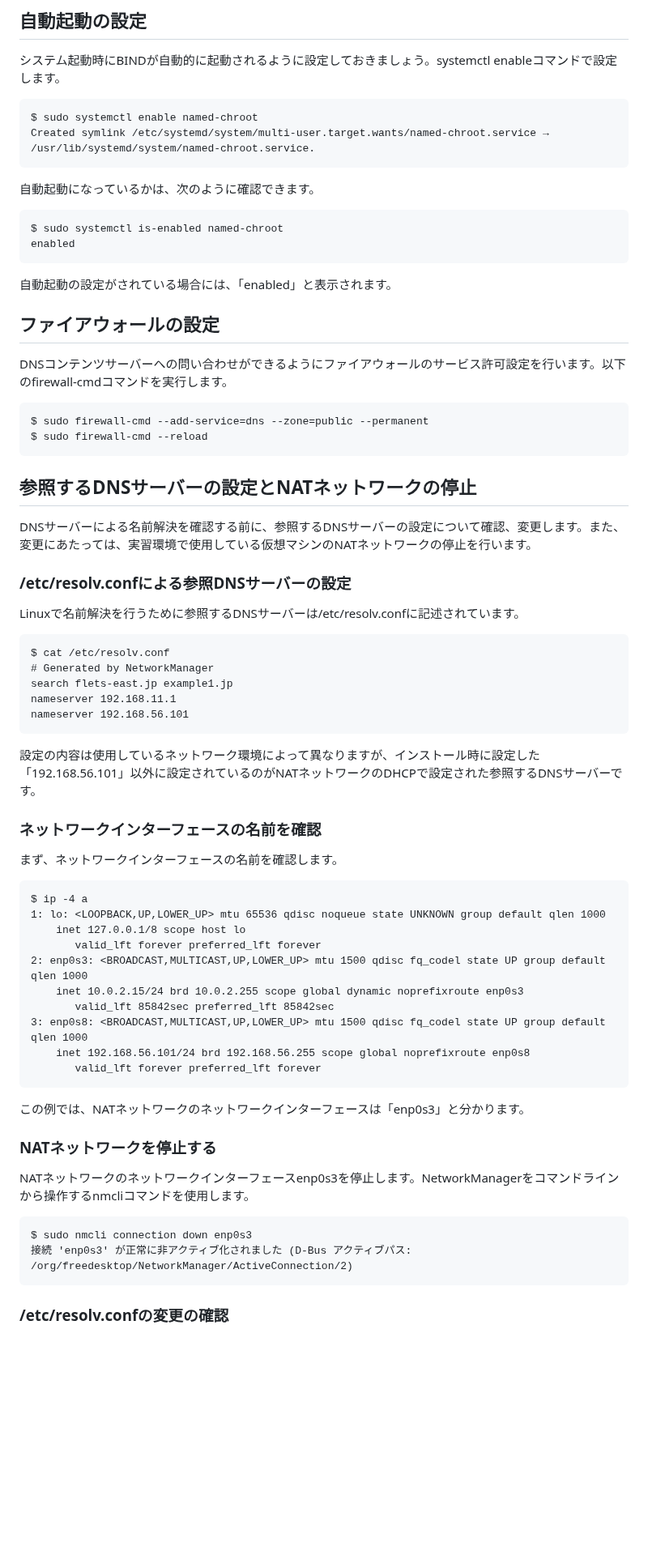
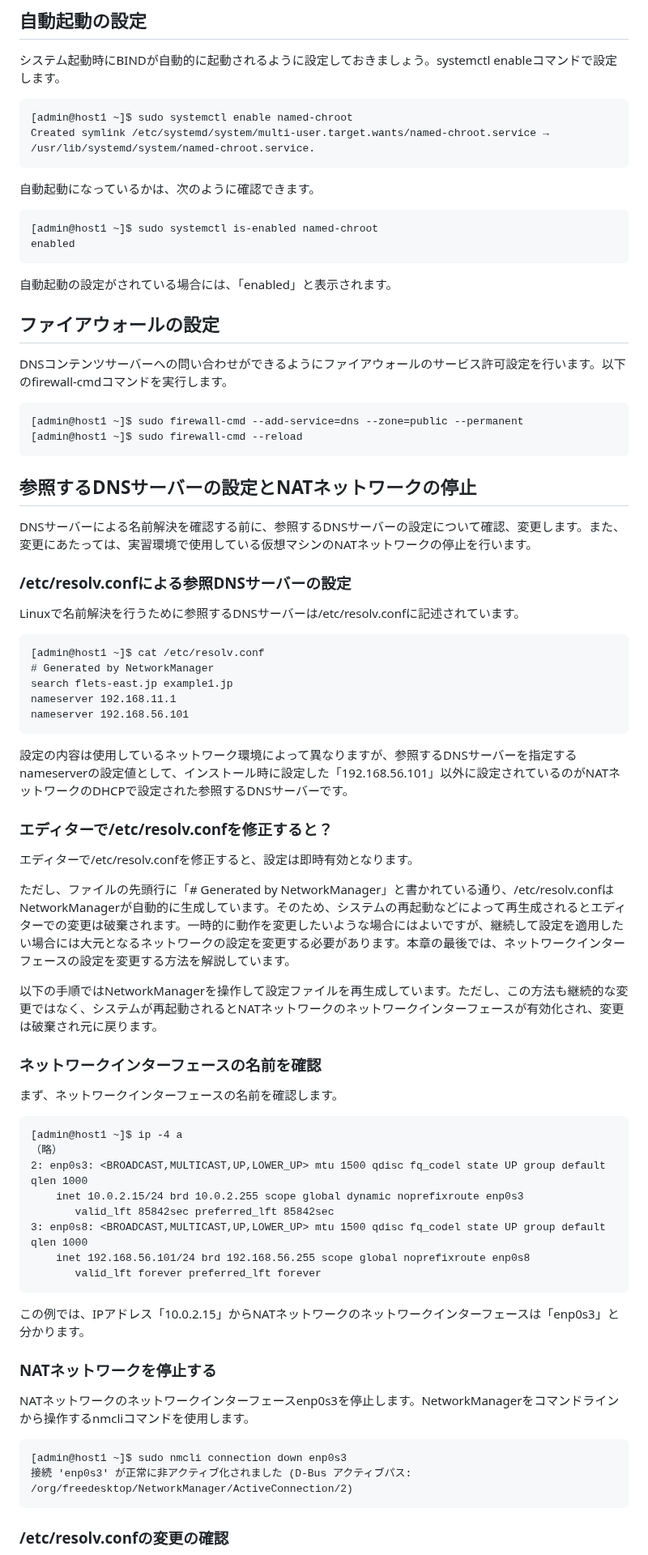
Before and after one commit to lpi-japan/server-text, a Markdown page: Chapter5.md, the part around one of its changes. Shown at 81% size. Drawn GitHub-style; blank space fills up the shorter version.

````diff
--- a/Chapter5.md
+++ b/Chapter5.md
@@ -403,14 +405,14 @@ Activeの欄に「active (running)」と表示されていることを確認し
 システム起動時にBINDが自動的に起動されるように設定しておきましょう。systemctl enableコマンドで設定します。
 
 ```
-$ sudo systemctl enable named-chroot
+[admin@host1 ~]$ sudo systemctl enable named-chroot
 Created symlink /etc/systemd/system/multi-user.target.wants/named-chroot.service → /usr/lib/systemd/system/named-chroot.service.
 ```
 
 自動起動になっているかは、次のように確認できます。
 
 ```
-$ sudo systemctl is-enabled named-chroot
+[admin@host1 ~]$ sudo systemctl is-enabled named-chroot
 enabled
 ```
 
@@ -420,8 +422,8 @@ enabled
 DNSコンテンツサーバーへの問い合わせができるようにファイアウォールのサービス許可設定を行います。以下のfirewall-cmdコマンドを実行します。
 
 ```
-$ sudo firewall-cmd --add-service=dns --zone=public --permanent
-$ sudo firewall-cmd --reload
+[admin@host1 ~]$ sudo firewall-cmd --add-service=dns --zone=public --permanent
+[admin@host1 ~]$ sudo firewall-cmd --reload
 ```
 
 ## 参照するDNSサーバーの設定とNATネットワークの停止
@@ -431,23 +433,28 @@ DNSサーバーによる名前解決を確認する前に、参照するDNSサ
 Linuxで名前解決を行うために参照するDNSサーバーは/etc/resolv.confに記述されています。
 
 ```
-$ cat /etc/resolv.conf
+[admin@host1 ~]$ cat /etc/resolv.conf
 # Generated by NetworkManager
 search flets-east.jp example1.jp
 nameserver 192.168.11.1
 nameserver 192.168.56.101
 ```
 
-設定の内容は使用しているネットワーク環境によって異なりますが、インストール時に設定した「192.168.56.101」以外に設定されているのがNATネットワークのDHCPで設定された参照するDNSサーバーです。
+設定の内容は使用しているネットワーク環境によって異なりますが、参照するDNSサーバーを指定するnameserverの設定値として、インストール時に設定した「192.168.56.101」以外に設定されているのがNATネットワークのDHCPで設定された参照するDNSサーバーです。
+
+### エディターで/etc/resolv.confを修正すると？
+エディターで/etc/resolv.confを修正すると、設定は即時有効となります。
+
+ただし、ファイルの先頭行に「# Generated by NetworkManager」と書かれている通り、/etc/resolv.confはNetworkManagerが自動的に生成しています。そのため、システムの再起動などによって再生成されるとエディターでの変更は破棄されます。一時的に動作を変更したいような場合にはよいですが、継続して設定を適用したい場合には大元となるネットワークの設定を変更する必要があります。本章の最後では、ネットワークインターフェースの設定を変更する方法を解説しています。
+
+以下の手順ではNetworkManagerを操作して設定ファイルを再生成しています。ただし、この方法も継続的な変更ではなく、システムが再起動されるとNATネットワークのネットワークインターフェースが有効化され、変更は破棄され元に戻ります。
 
 ### ネットワークインターフェースの名前を確認
 まず、ネットワークインターフェースの名前を確認します。
 
 ```
-$ ip -4 a
-1: lo: <LOOPBACK,UP,LOWER_UP> mtu 65536 qdisc noqueue state UNKNOWN group default qlen 1000
-    inet 127.0.0.1/8 scope host lo
-       valid_lft forever preferred_lft forever
+[admin@host1 ~]$ ip -4 a
+（略）
 2: enp0s3: <BROADCAST,MULTICAST,UP,LOWER_UP> mtu 1500 qdisc fq_codel state UP group default qlen 1000
     inet 10.0.2.15/24 brd 10.0.2.255 scope global dynamic noprefixroute enp0s3
        valid_lft 85842sec preferred_lft 85842sec
@@ -456,13 +463,13 @@ $ ip -4 a
        valid_lft forever preferred_lft forever
 ```
 
-この例では、NATネットワークのネットワークインターフェースは「enp0s3」と分かります。
+この例では、IPアドレス「10.0.2.15」からNATネットワークのネットワークインターフェースは「enp0s3」と分かります。
 
 ### NATネットワークを停止する
 NATネットワークのネットワークインターフェースenp0s3を停止します。NetworkManagerをコマンドラインから操作するnmcliコマンドを使用します。
 
 ```
-$ sudo nmcli connection down enp0s3
+[admin@host1 ~]$ sudo nmcli connection down enp0s3
 接続 'enp0s3' が正常に非アクティブ化されました (D-Bus アクティブパス: /org/freedesktop/NetworkManager/ActiveConnection/2)
 ```
 
````
Also changed, not shown: other parts of Chapter5.md (+136 -55 lines).
